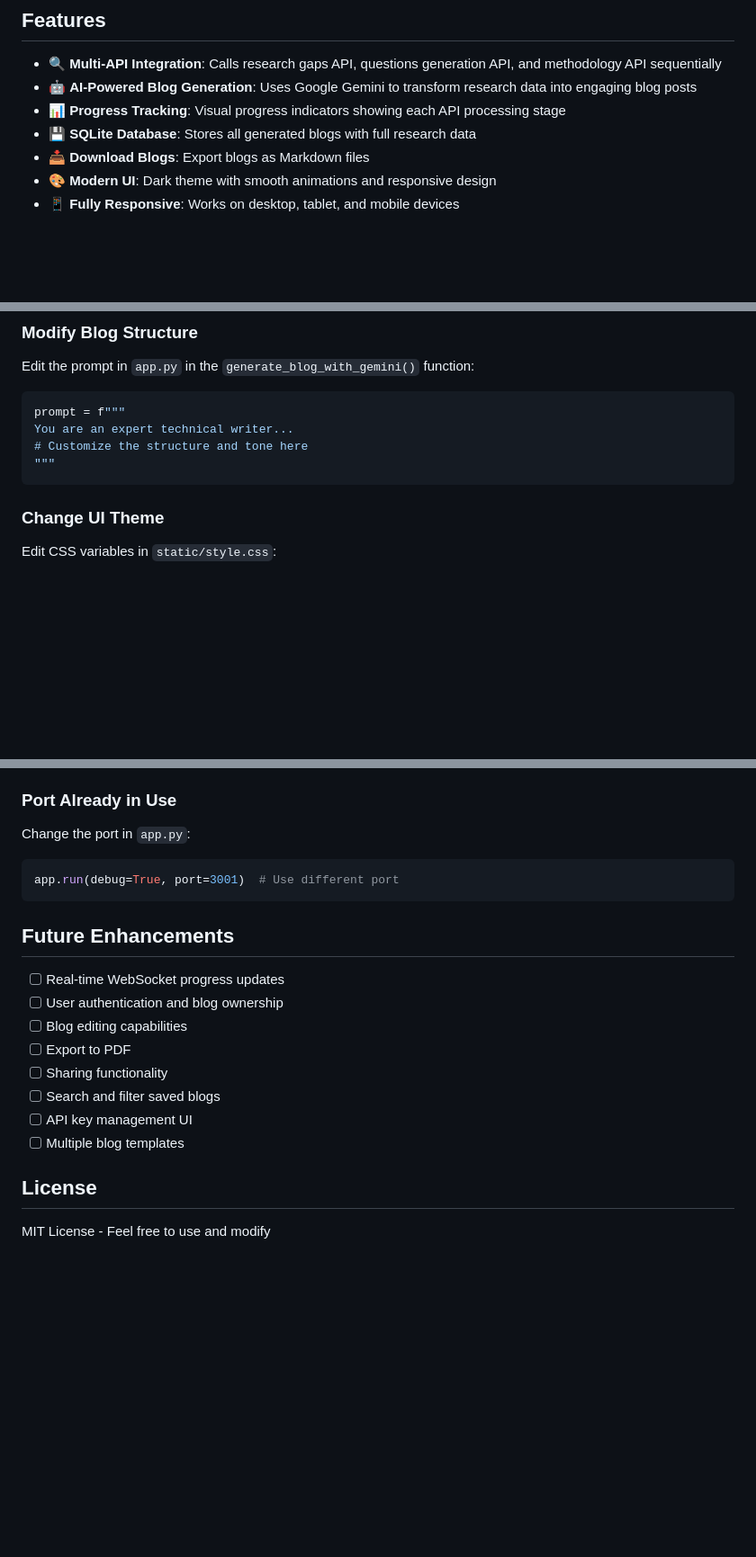
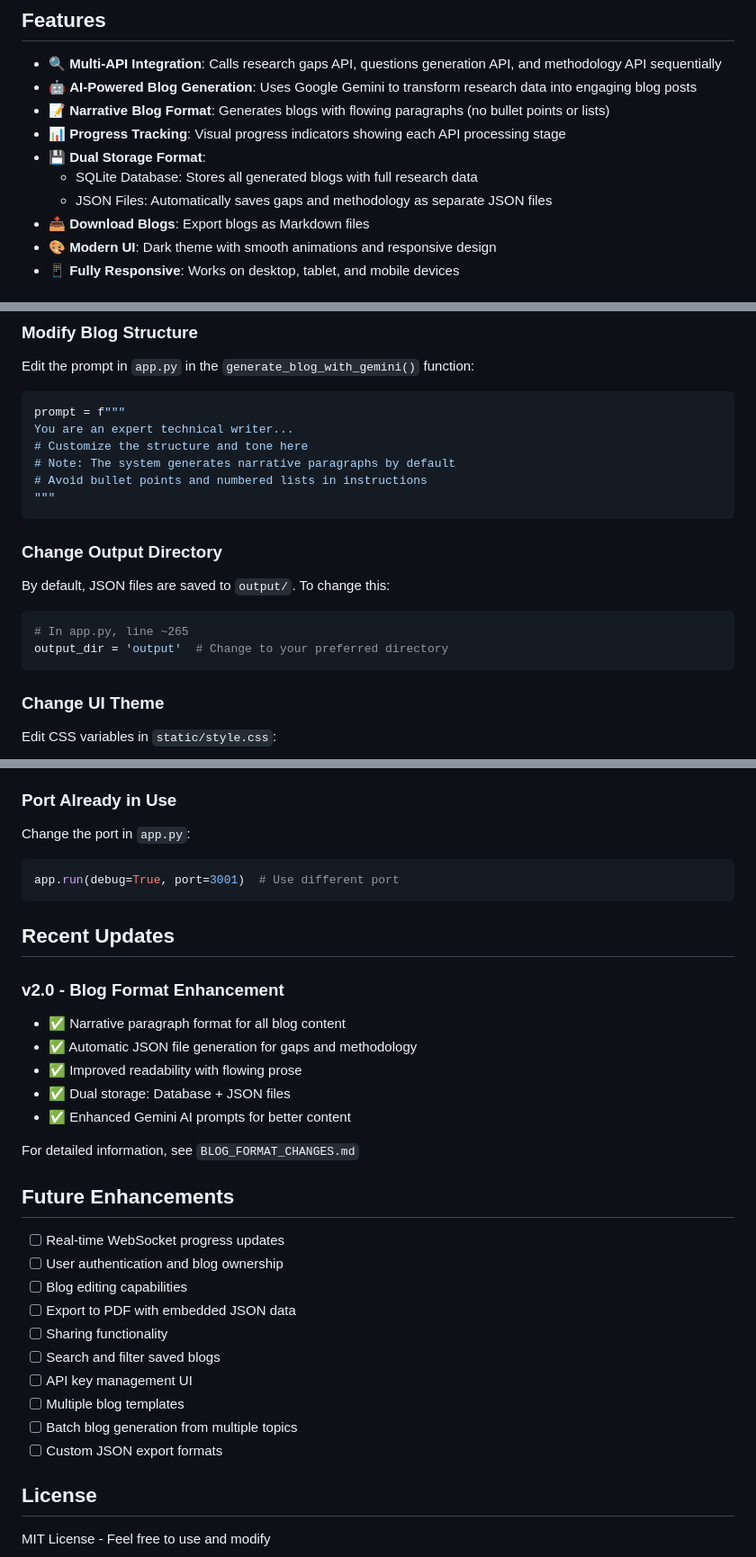
Before and after one commit to thesaherriaz/SPM-Groups-Project, a Markdown page: spm/README.md, 3 parts joined by grey strips. Shown at 90% size. GitHub-like rendering; blank space fills up the shorter version.

````diff
--- a/spm/README.md
+++ b/spm/README.md
@@ -6,8 +6,11 @@ An interactive web application that transforms research data into compelling blo
 
 - 🔍 **Multi-API Integration**: Calls research gaps API, questions generation API, and methodology API sequentially
 - 🤖 **AI-Powered Blog Generation**: Uses Google Gemini to transform research data into engaging blog posts
+- 📝 **Narrative Blog Format**: Generates blogs with flowing paragraphs (no bullet points or lists)
 - 📊 **Progress Tracking**: Visual progress indicators showing each API processing stage
-- 💾 **SQLite Database**: Stores all generated blogs with full research data
+- 💾 **Dual Storage Format**:
+  - SQLite Database: Stores all generated blogs with full research data
+  - JSON Files: Automatically saves gaps and methodology as separate JSON files
 - 📥 **Download Blogs**: Export blogs as Markdown files
 - 🎨 **Modern UI**: Dark theme with smooth animations and responsive design
 - 📱 **Fully Responsive**: Works on desktop, tablet, and mobile devices
@@ -132,7 +179,17 @@ Edit the prompt in `app.py` in the `generate_blog_with_gemini()` function:
 prompt = f"""
 You are an expert technical writer...
 # Customize the structure and tone here
+# Note: The system generates narrative paragraphs by default
+# Avoid bullet points and numbered lists in instructions
 """
+```
+
+### Change Output Directory
+By default, JSON files are saved to `output/`. To change this:
+
+```python
+# In app.py, line ~265
+output_dir = 'output'  # Change to your preferred directory
 ```
 
 ### Change UI Theme
@@ -178,16 +235,29 @@ Change the port in `app.py`:
 app.run(debug=True, port=3001)  # Use different port
 ```
 
+## Recent Updates
+
+### v2.0 - Blog Format Enhancement
+- ✅ Narrative paragraph format for all blog content
+- ✅ Automatic JSON file generation for gaps and methodology
+- ✅ Improved readability with flowing prose
+- ✅ Dual storage: Database + JSON files
+- ✅ Enhanced Gemini AI prompts for better content
+
+For detailed information, see `BLOG_FORMAT_CHANGES.md`
+
 ## Future Enhancements
 
 - [ ] Real-time WebSocket progress updates
 - [ ] User authentication and blog ownership
 - [ ] Blog editing capabilities
-- [ ] Export to PDF
+- [ ] Export to PDF with embedded JSON data
 - [ ] Sharing functionality
 - [ ] Search and filter saved blogs
 - [ ] API key management UI
 - [ ] Multiple blog templates
+- [ ] Batch blog generation from multiple topics
+- [ ] Custom JSON export formats
 
 ## License
 
````
Also changed, not shown: other parts of spm/README.md (+56 -12 lines), README.md (added, +69 -0 lines).
